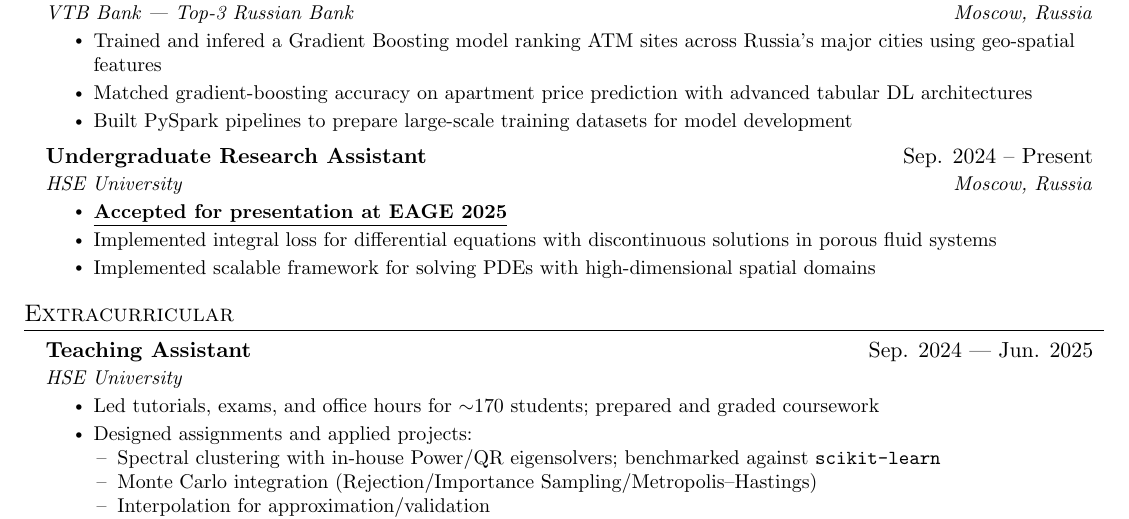
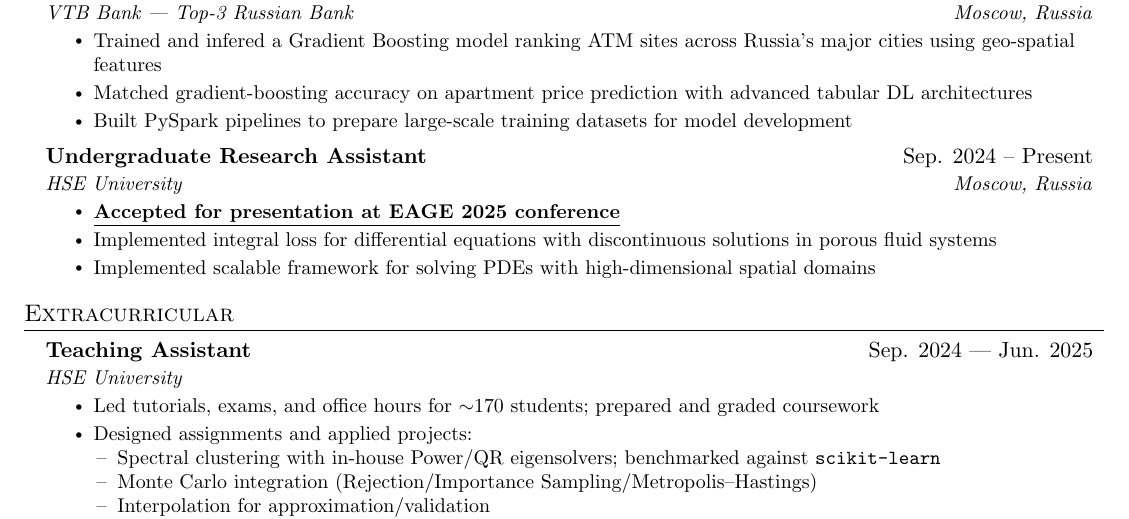
Before and after one commit to tlidzhiev/my-cv, a LaTeX document (ml/main.tex): part of the page, cut so that both start at the same text. Compiled offline with pdfLaTeX.

Commit message:
Update CV

```diff
--- a/ml/main.tex
+++ b/ml/main.tex
@@ -151,7 +151,7 @@
       {Undergraduate Research Assistant}{Sep. 2024 -- Present}
       {HSE University}{Moscow, Russia}
       \resumeItemListStart
-        \resumeItem{\href{https://www.earthdoc.org/content/papers/10.3997/2214-4609.2025101416}{\underline{\textbf{Accepted for presentation at EAGE 2025}}}}
+        \resumeItem{\href{https://www.earthdoc.org/content/papers/10.3997/2214-4609.2025101416}{\underline{\textbf{Accepted for presentation at EAGE 2025 conference}}}}
         \resumeItem{Implemented integral loss for differential equations with discontinuous solutions in porous fluid systems}
         \resumeItem{Implemented scalable framework for solving PDEs with high-dimensional spatial domains}
     \resumeItemListEnd
```
